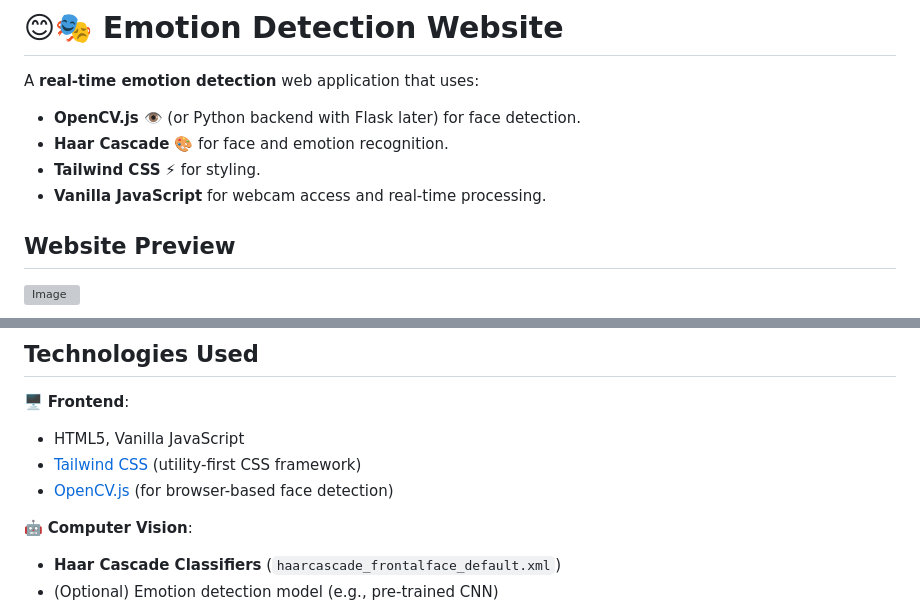
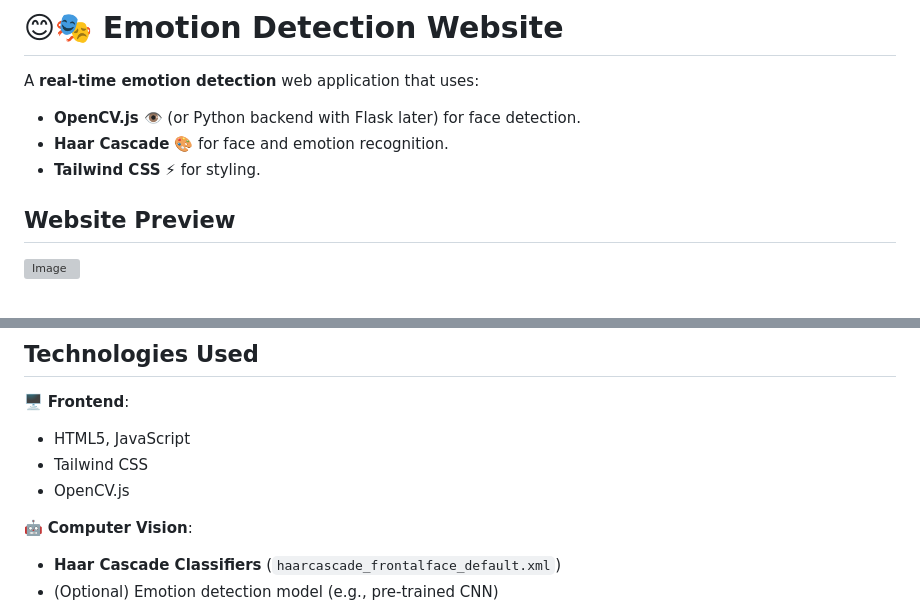
Before and after one commit to ak-0283/Minor-Project-4th-Sem., a Markdown page: README.md, 2 parts joined by grey strips. Drawn GitHub-style; grey boxes are pictures that could not be loaded.

```diff
--- a/README.md
+++ b/README.md
@@ -4,7 +4,6 @@ A **real-time emotion detection** web application that uses:
 - **OpenCV.js** 👁️ (or Python backend with Flask later) for face detection.
 - **Haar Cascade** 🎨 for face and emotion recognition.
 - **Tailwind CSS** ⚡ for styling.
-- **Vanilla JavaScript** for webcam access and real-time processing.
 
 ## Website Preview
 ![Image](https://github.com/user-attachments/assets/24668812-fd30-42a2-ae3e-ca290e303cea)
@@ -17,9 +16,9 @@ A **real-time emotion detection** web application that uses:
 
 ## Technologies Used
 🖥 **Frontend**:
-- HTML5, Vanilla JavaScript
-- [Tailwind CSS](https://tailwindcss.com/) (utility-first CSS framework)
-- [OpenCV.js](https://docs.opencv.org/3.4/d5/d10/tutorial_js_root.html) (for browser-based face detection)
+- HTML5, JavaScript
+- Tailwind CSS
+- OpenCV.js
 
 🤖 **Computer Vision**:
 - **Haar Cascade Classifiers** (`haarcascade_frontalface_default.xml`)
```
Also changed, not shown: other parts of README.md (+4 -4 lines).
